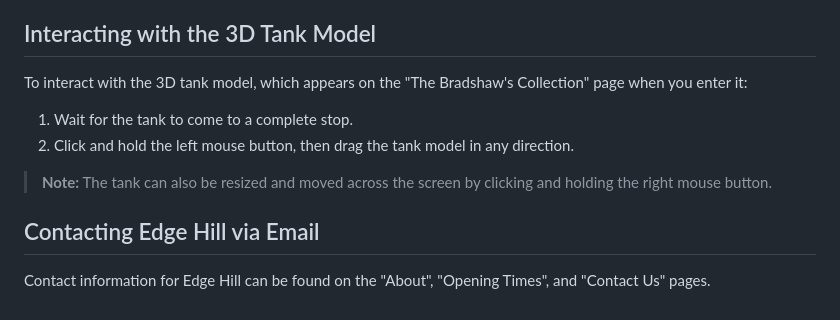
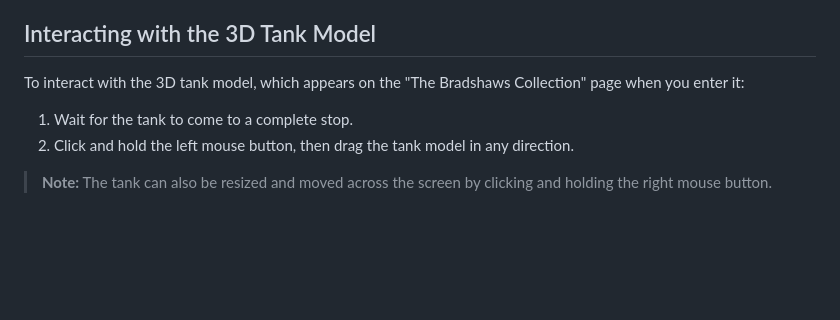
Before and after one commit to Adam-Dulco/The-Web-is-Boring-Project, a Markdown page: README.md, the part around one of its changes. Drawn GitHub-style; blank space fills up the shorter version.

```diff
--- a/README.md
+++ b/README.md
@@ -73,13 +78,9 @@ The "Time Warp" feature, located near the bottom centre of the page, can be acti
 
 ## Interacting with the 3D Tank Model
 
-To interact with the 3D tank model, which appears on the "The Bradshaw's Collection" page when you enter it:
+To interact with the 3D tank model, which appears on the "The Bradshaws Collection" page when you enter it:
 
 1. Wait for the tank to come to a complete stop.
 2. Click and hold the left mouse button, then drag the tank model in any direction.
 
 > **Note:** The tank can also be resized and moved across the screen by clicking and holding the right mouse button.
-
-## Contacting Edge Hill via Email
-
-Contact information for Edge Hill can be found on the "About", "Opening Times", and "Contact Us" pages.
```
Also changed, not shown: other parts of README.md (+20 -15 lines).
